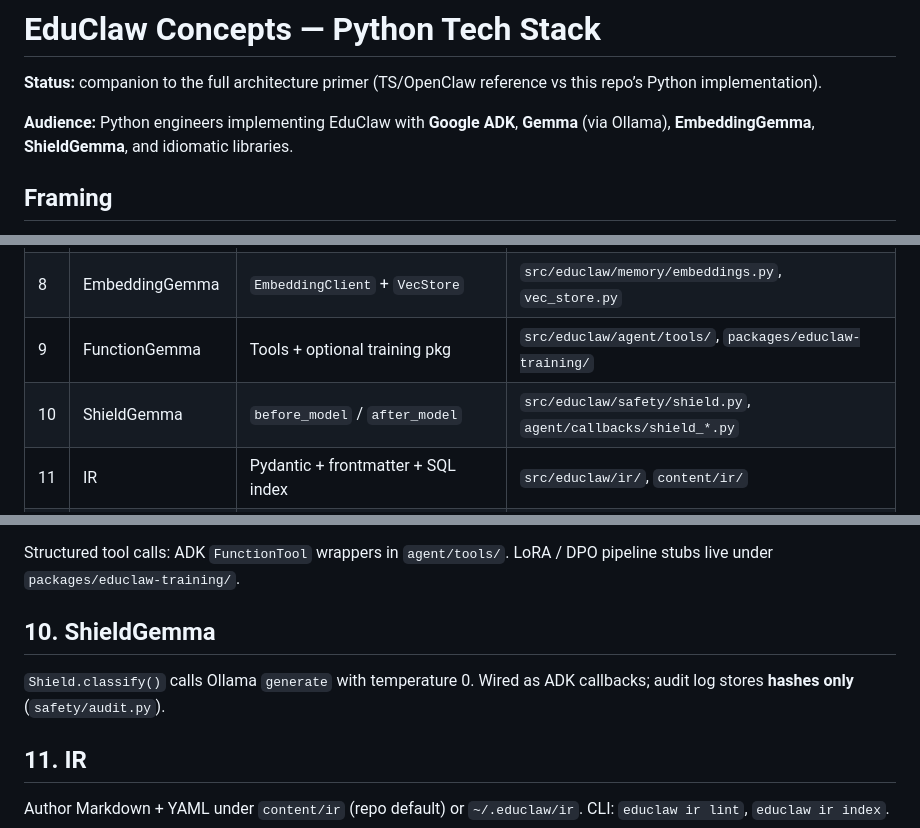
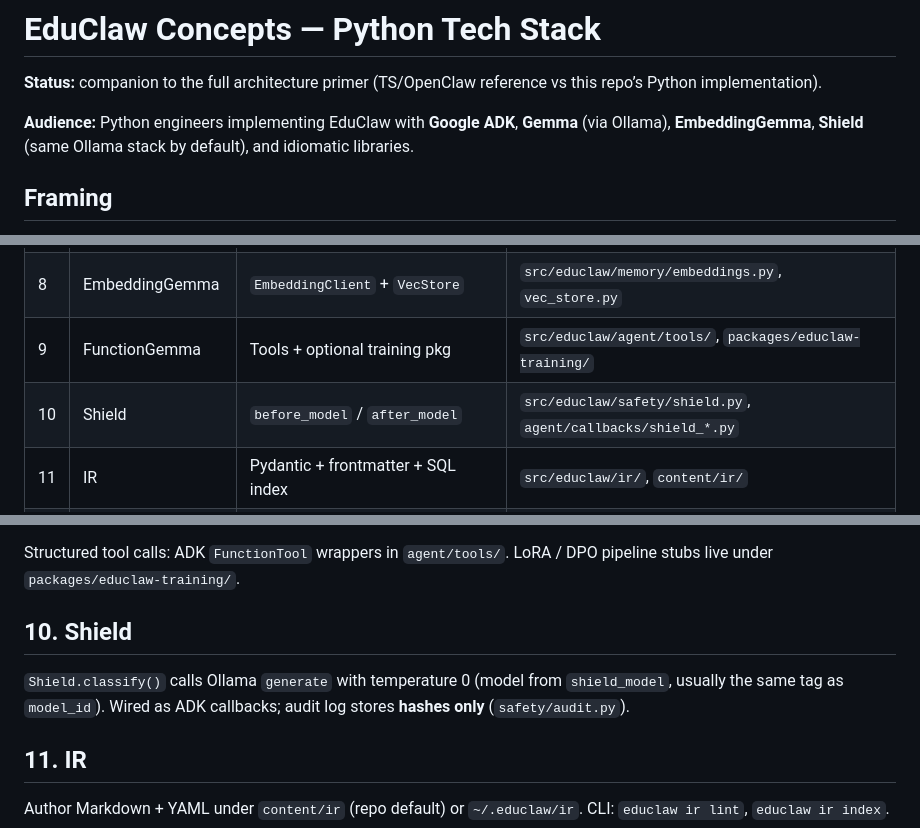
Before and after one commit to nabin2004/EdClaw, a Markdown page: docs/EduClaw_Concepts_Explained.md, 3 parts joined by grey strips. Rendered like a GitHub page.

```diff
--- a/docs/EduClaw_Concepts_Explained.md
+++ b/docs/EduClaw_Concepts_Explained.md
@@ -2,7 +2,7 @@
 
 **Status:** companion to the full architecture primer (TS/OpenClaw reference vs this repo’s Python implementation).
 
-**Audience:** Python engineers implementing EduClaw with **Google ADK**, **Gemma** (via Ollama), **EmbeddingGemma**, **ShieldGemma**, and idiomatic libraries.
+**Audience:** Python engineers implementing EduClaw with **Google ADK**, **Gemma** (via Ollama), **EmbeddingGemma**, **Shield** (same Ollama stack by default), and idiomatic libraries.
 
 ## Framing
 
@@ -23,7 +23,7 @@
 | 7 | Ollama + Gemma | `LiteLlm("ollama_chat/...")` | `src/educlaw/agent/model.py`, `profiles/local.toml` |
 | 8 | EmbeddingGemma | `EmbeddingClient` + `VecStore` | `src/educlaw/memory/embeddings.py`, `vec_store.py` |
 | 9 | FunctionGemma | Tools + optional training pkg | `src/educlaw/agent/tools/`, `packages/educlaw-training/` |
-| 10 | ShieldGemma | `before_model` / `after_model` | `src/educlaw/safety/shield.py`, `agent/callbacks/shield_*.py` |
+| 10 | Shield | `before_model` / `after_model` | `src/educlaw/safety/shield.py`, `agent/callbacks/shield_*.py` |
 | 11 | IR | Pydantic + frontmatter + SQL index | `src/educlaw/ir/`, `content/ir/` |
 | 12 | Dagestan | PyPI temporal graph + async adapter + ADK memory | `src/educlaw/memory/dagestan.py`, `adk_memory_service.py`; package + notes: [DAGESTAN.md](DAGESTAN.md) |
 | 13 | TTS | Pluggable speech backends (entry points + WS `type=tts`) | `src/educlaw/tts/`, [TTS.md](TTS.md) |
@@ -66,9 +66,9 @@ Set `OLLAMA_API_BASE` (see `profiles/local.toml` `[env]`). Use **ollama_chat** p
 
 Structured tool calls: ADK `FunctionTool` wrappers in `agent/tools/`. LoRA / DPO pipeline stubs live under `packages/educlaw-training/`.
 
-## 10. ShieldGemma
+## 10. Shield
 
-`Shield.classify()` calls Ollama `generate` with temperature 0. Wired as ADK callbacks; audit log stores **hashes only** (`safety/audit.py`).
+`Shield.classify()` calls Ollama `generate` with temperature 0 (model from `shield_model`, usually the same tag as `model_id`). Wired as ADK callbacks; audit log stores **hashes only** (`safety/audit.py`).
 
 ## 11. IR
 
```
Also changed, not shown: README.md (+2 -2 lines), docs/DEVELOPERS.md (+3 -1 lines).
